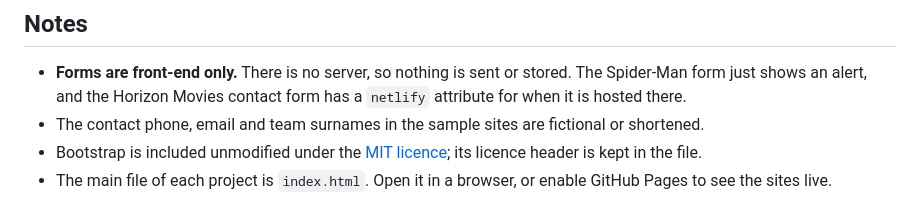
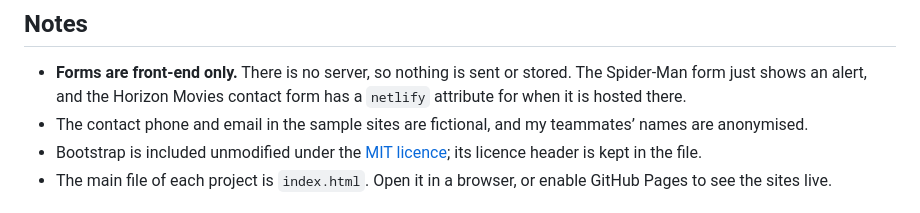
Before and after one commit to albertoortizdemendivil-debug/html-css-markup-languages, a Markdown page: README.md, the part around the change. GitHub-like rendering.

Commit message:
Update README note on teammates

```diff
--- a/README.md
+++ b/README.md
@@ -26,7 +26,7 @@ Built between September and October 2026.
 ## Notes
 
 - **Forms are front-end only.** There is no server, so nothing is sent or stored. The Spider-Man form just shows an alert, and the Horizon Movies contact form has a `netlify` attribute for when it is hosted there.
-- The contact phone, email and team surnames in the sample sites are fictional or shortened.
+- The contact phone and email in the sample sites are fictional, and my teammates’ names are anonymised.
 - Bootstrap is included unmodified under the [MIT licence](https://github.com/twbs/bootstrap/blob/main/LICENSE); its licence header is kept in the file.
 - The main file of each project is `index.html`. Open it in a browser, or enable GitHub Pages to see the sites live.
 
```
